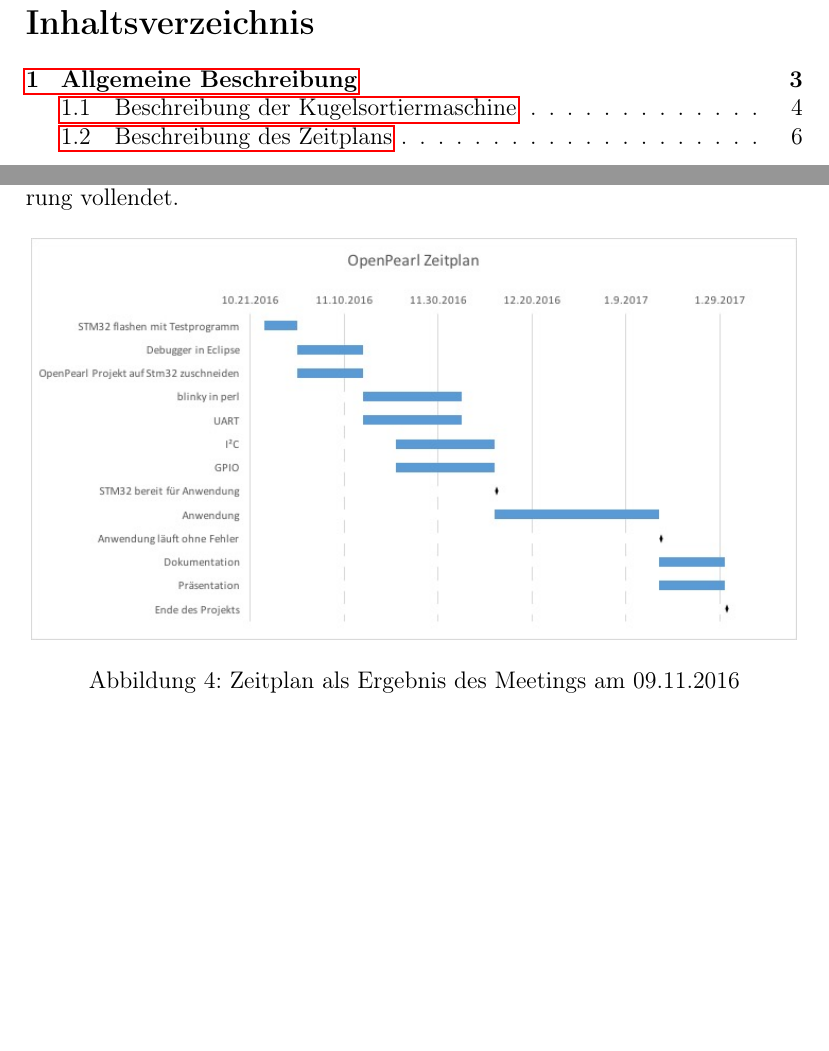
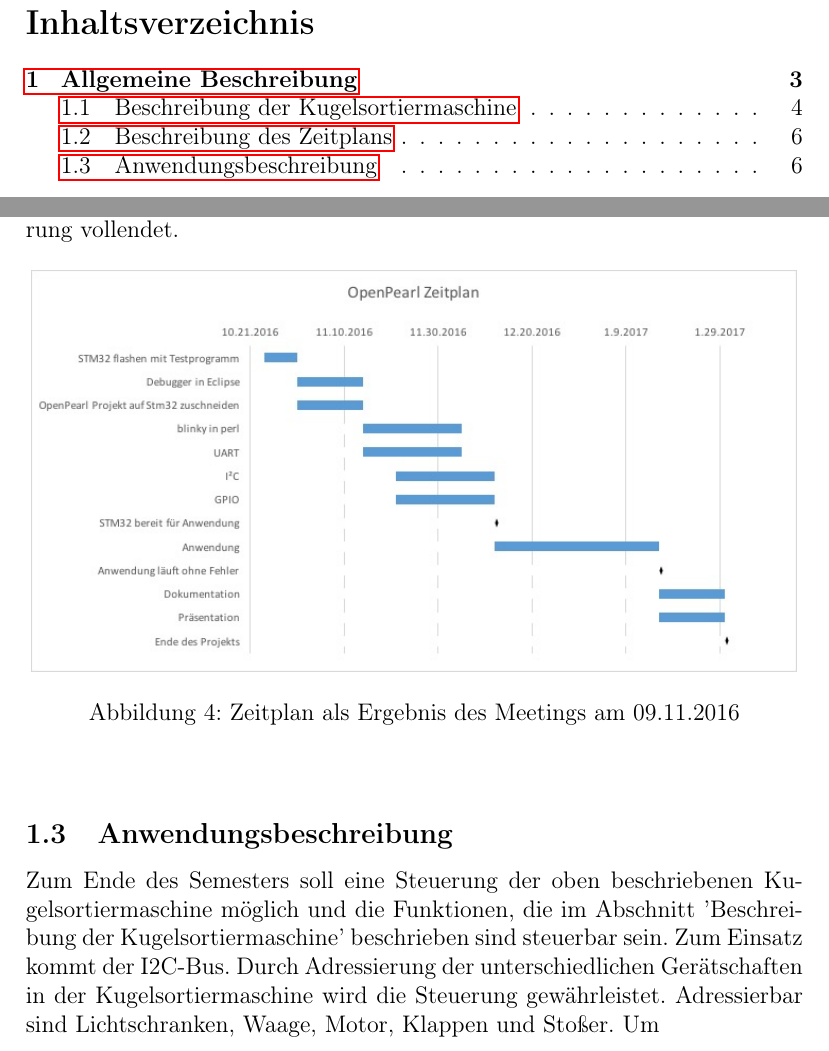
Before and after one commit to hebelsan/OpenPearl-Semesterprojekt, a LaTeX document (docs/tex/Aufgabenbeschreibung.tex): two parts of pages 2 and 6 of 6, joined at a grey line, cut so that both start at the same text, the shorter picture padded with empty space. Compiled offline with pdfLaTeX.

Commit message:
Datei hinzugefügt!

```diff
--- a/docs/tex/Aufgabenbeschreibung.tex
+++ b/docs/tex/Aufgabenbeschreibung.tex
@@ -53,4 +53,7 @@ Der ausgearbeitete Zeitplan war erst erstellbar nach den ersten Wochen. Nach die
 \end{center}
 \end{figure}
 
+\subsection{Anwendungsbeschreibung}
+Zum Ende des Semesters soll eine Steuerung der oben beschriebenen Kugelsortiermaschine möglich und die Funktionen, die im Abschnitt 'Beschreibung der Kugelsortiermaschine' beschrieben sind steuerbar sein. Zum Einsatz kommt der I2C-Bus. Durch Adressierung der unterschiedlichen Gerätschaften in der Kugelsortiermaschine wird die Steuerung gewährleistet. Adressierbar sind Lichtschranken, Waage, Motor, Klappen und Stoßer.
+Um
 \end{document}
```
